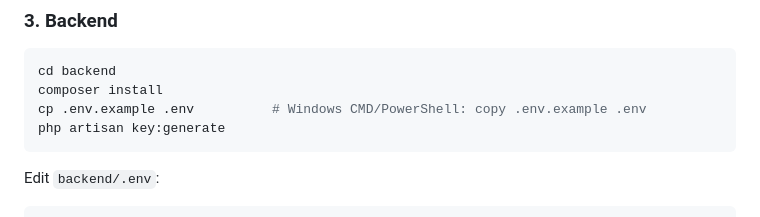
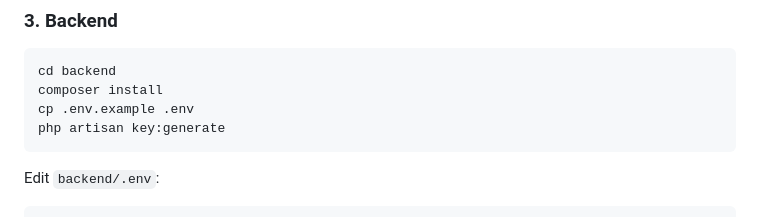
Before and after one commit to GizelleM/Sistem-Manajemen-Laboratorium-Informatika-UNESA, a Markdown page: README.md, the part around the change. Drawn GitHub-style.

Commit message:
Update command for copying .env file in README

````diff
--- a/README.md
+++ b/README.md
@@ -79,7 +79,7 @@ Di Windows dengan XAMPP, jika `mysql` tidak dikenali, pakai path lengkap: `C:\xa
 ```bash
 cd backend
 composer install
-cp .env.example .env          # Windows CMD/PowerShell: copy .env.example .env
+cp .env.example .env
 php artisan key:generate
 ```
 
````
